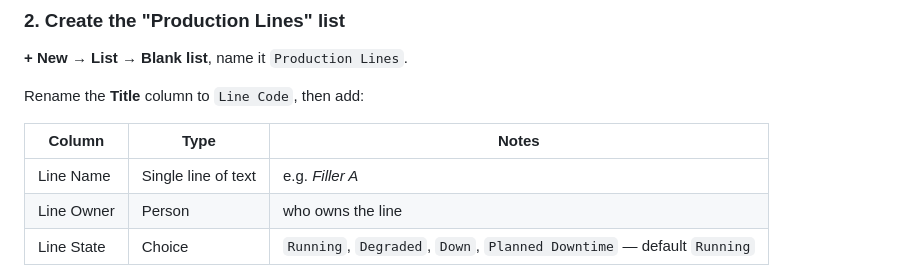
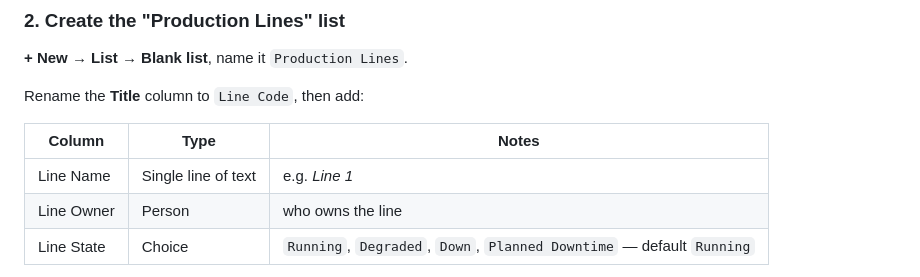
Before and after one commit to maximeAelita/test, a Markdown page: production-lines-issue-tracker/docs/SHAREPOINT-SETUP.md, the part around the change. Drawn GitHub-style.

Commit message:
Update last stale line-name example in the setup guide
Co-Authored-By: Claude Opus 5 <noreply@anthropic.com>
Claude-Session: https://claude.ai/code/session_016V9fMXvErJaW6S1Za5rMgz

```diff
--- a/production-lines-issue-tracker/docs/SHAREPOINT-SETUP.md
+++ b/production-lines-issue-tracker/docs/SHAREPOINT-SETUP.md
@@ -70,7 +70,7 @@ Rename the **Title** column to `Line Code`, then add:
 
 | Column | Type | Notes |
 |---|---|---|
-| Line Name | Single line of text | e.g. *Filler A* |
+| Line Name | Single line of text | e.g. *Line 1* |
 | Line Owner | Person | who owns the line |
 | Line State | Choice | `Running`, `Degraded`, `Down`, `Planned Downtime` — default `Running` |
 
```
